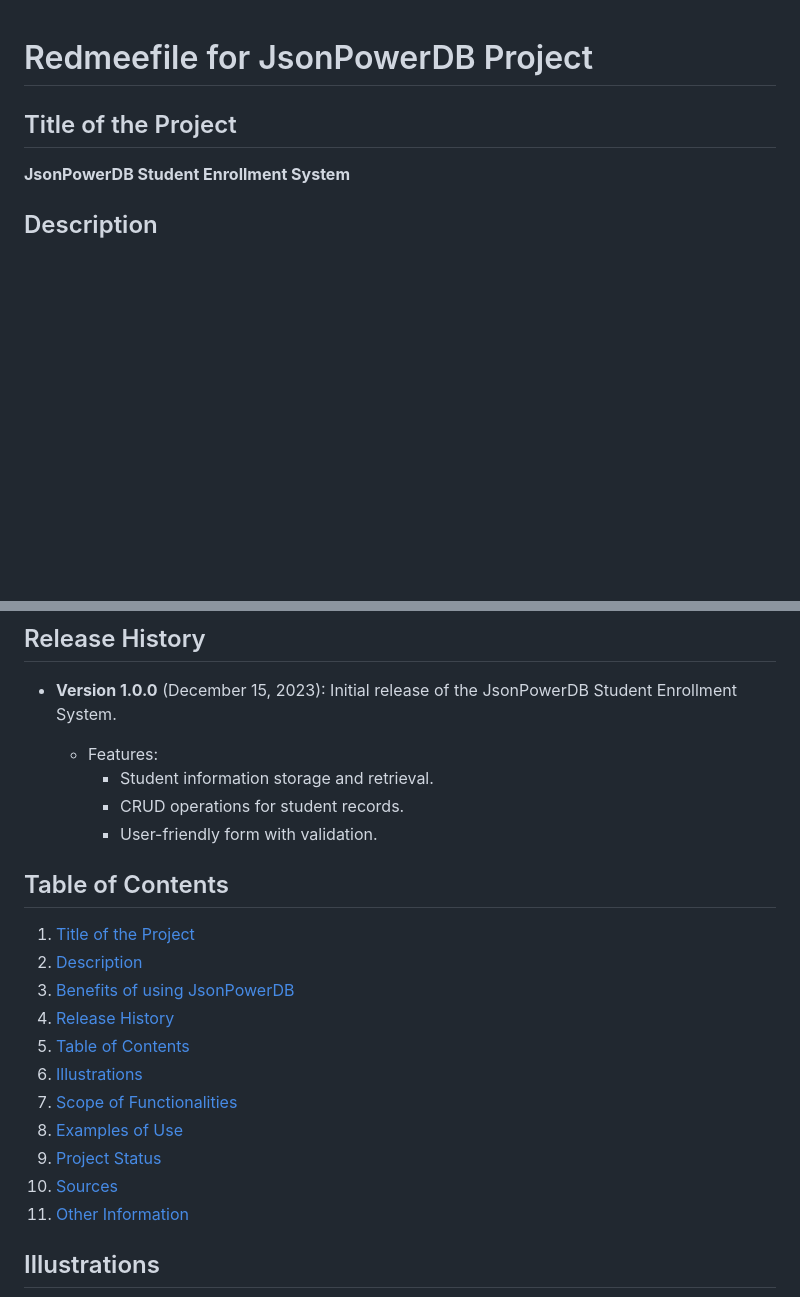
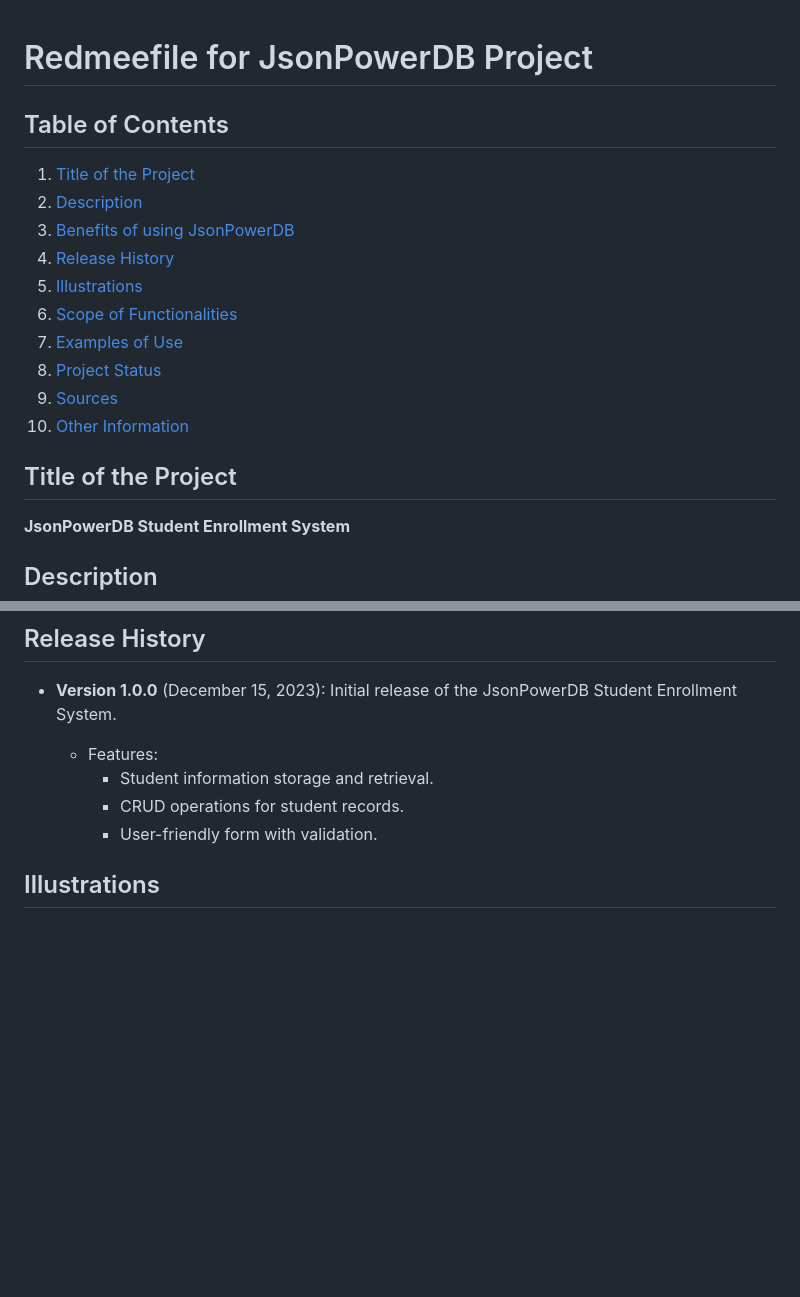
Before and after one commit to Ozymandias9708/Micro_Project, a Markdown page: README.md, 2 parts joined by grey strips. Rendered like a GitHub page; blank space fills up the shorter version.

```diff
--- a/README.md
+++ b/README.md
@@ -1,4 +1,17 @@
 # Redmeefile for JsonPowerDB Project
+
+## Table of Contents
+
+1. [Title of the Project](#title-of-the-project)
+2. [Description](#description)
+3. [Benefits of using JsonPowerDB](#benefits-of-using-jsonpowerdb)
+4. [Release History](#release-history)
+5. [Illustrations](#illustrations)
+6. [Scope of Functionalities](#scope-of-functionalities)
+7. [Examples of Use](#examples-of-use)
+8. [Project Status](#project-status)
+9. [Sources](#sources)
+10. [Other Information](#other-information)
 
 ## Title of the Project
 
@@ -58,19 +71,6 @@ The JsonPowerDB Student Enrollment System is a web-based application designed fo
       - CRUD operations for student records.
       - User-friendly form with validation.
 
-## Table of Contents
-
-1. [Title of the Project](#title-of-the-project)
-2. [Description](#description)
-3. [Benefits of using JsonPowerDB](#benefits-of-using-jsonpowerdb)
-4. [Release History](#release-history)
-5. [Table of Contents](#table-of-contents)
-6. [Illustrations](#illustrations)
-7. [Scope of Functionalities](#scope-of-functionalities)
-8. [Examples of Use](#examples-of-use)
-9. [Project Status](#project-status)
-10. [Sources](#sources)
-11. [Other Information](#other-information)
 
 ## Illustrations
 
```
